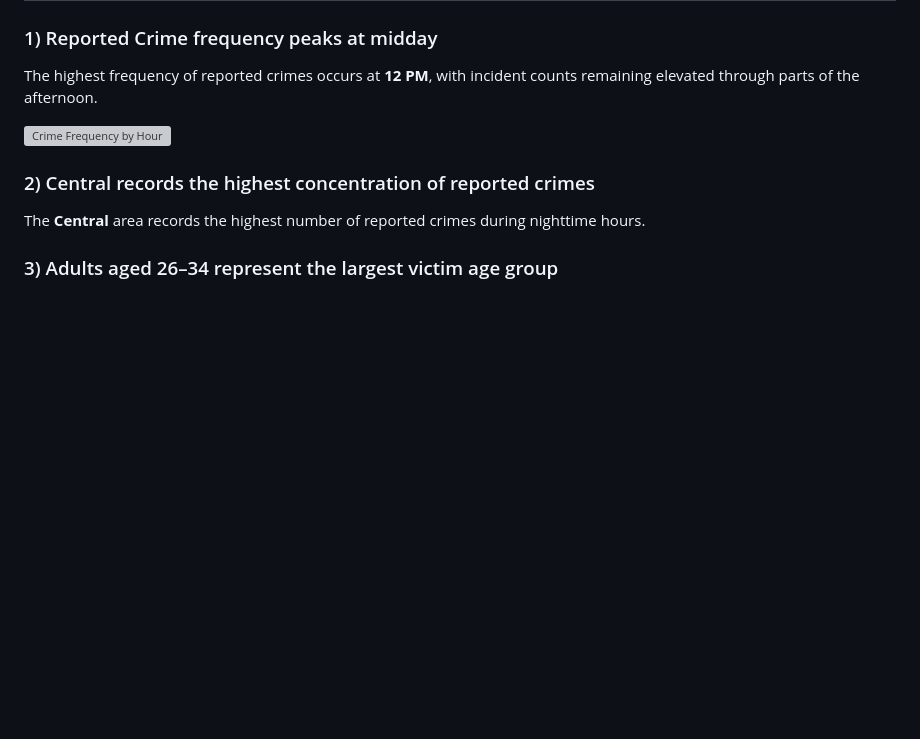
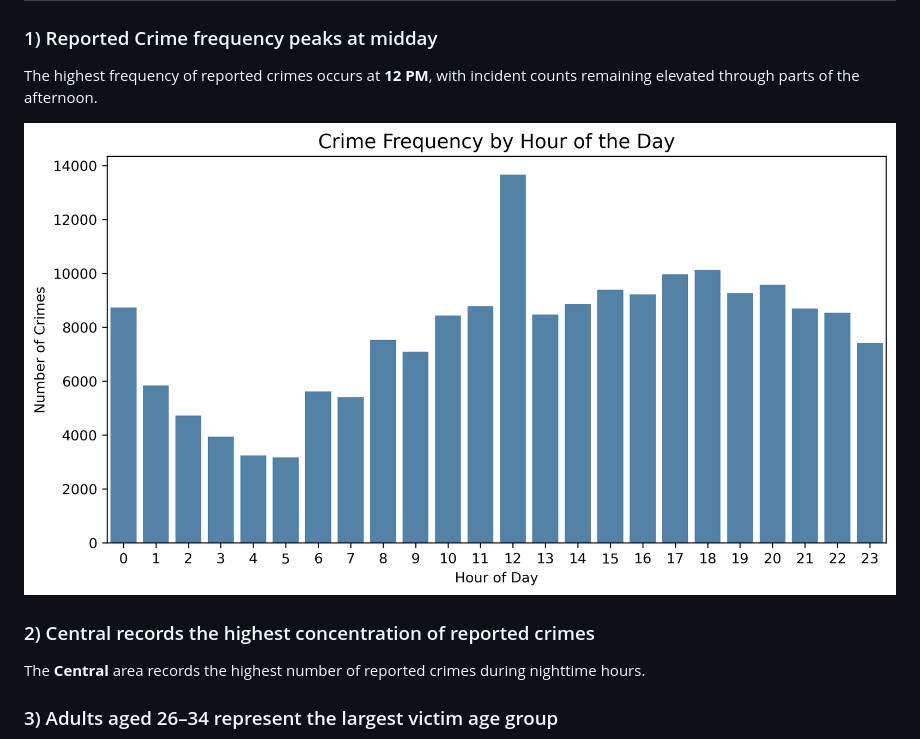
Before and after one commit to Andrezascientist/analyzing_crime_los_angeles_case_study, a Markdown page: README.md, the part around the change. Drawn GitHub-style; blank space fills up the shorter version; grey boxes are pictures that could not be loaded.

```diff
--- a/README.md
+++ b/README.md
@@ -135,7 +135,7 @@ These steps helped improve consistency and support reproducible analysis through
 
 The highest frequency of reported crimes occurs at **12 PM**, with incident counts remaining elevated through parts of the afternoon.
 
-![Crime Frequency by Hour](images/crime_frequency_by_hour.png)
+![Crime Frequency by Hour](image/crime_frequency_by_hour.png)
 
 ### 2) Central records the highest concentration of reported crimes
 
```
